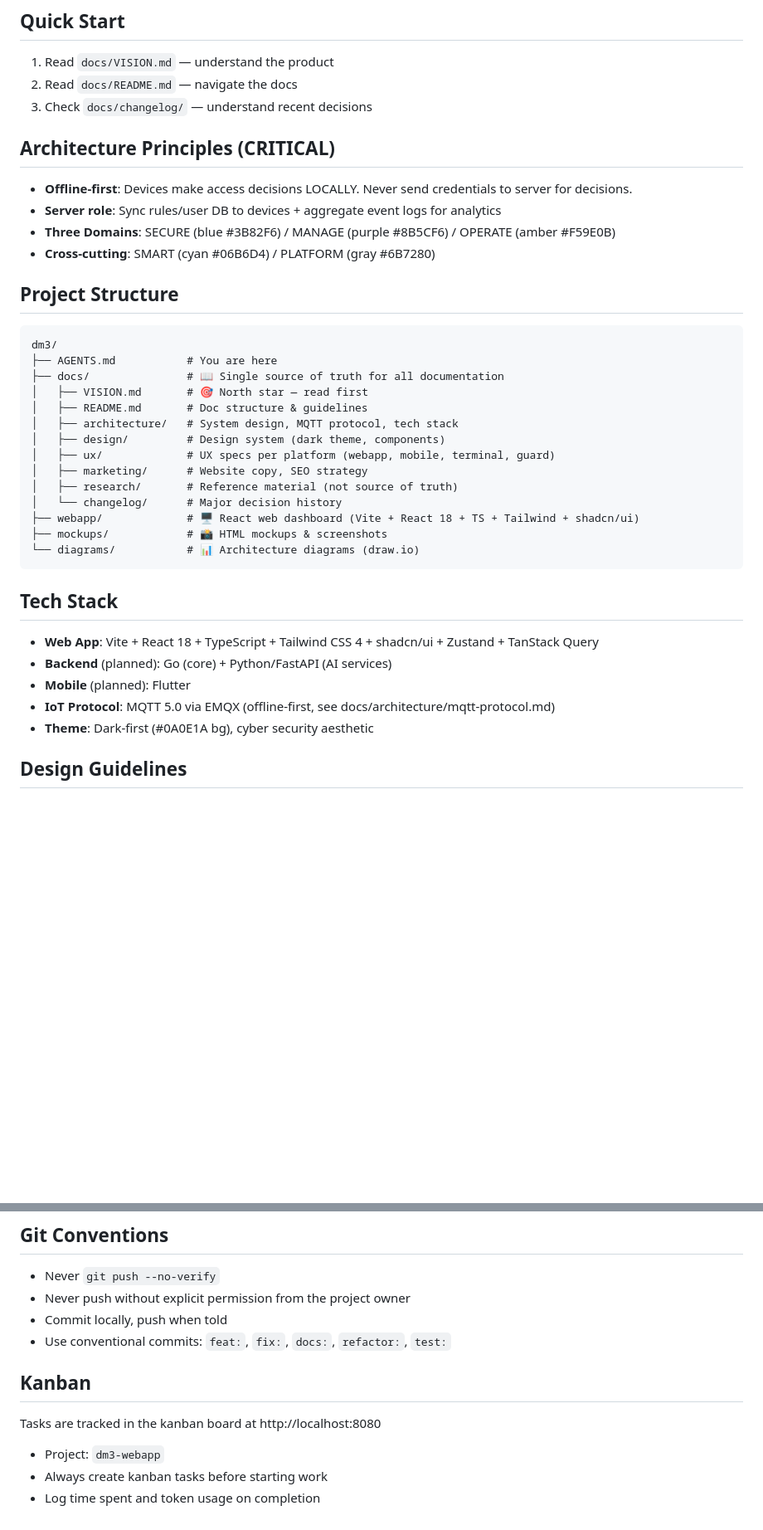
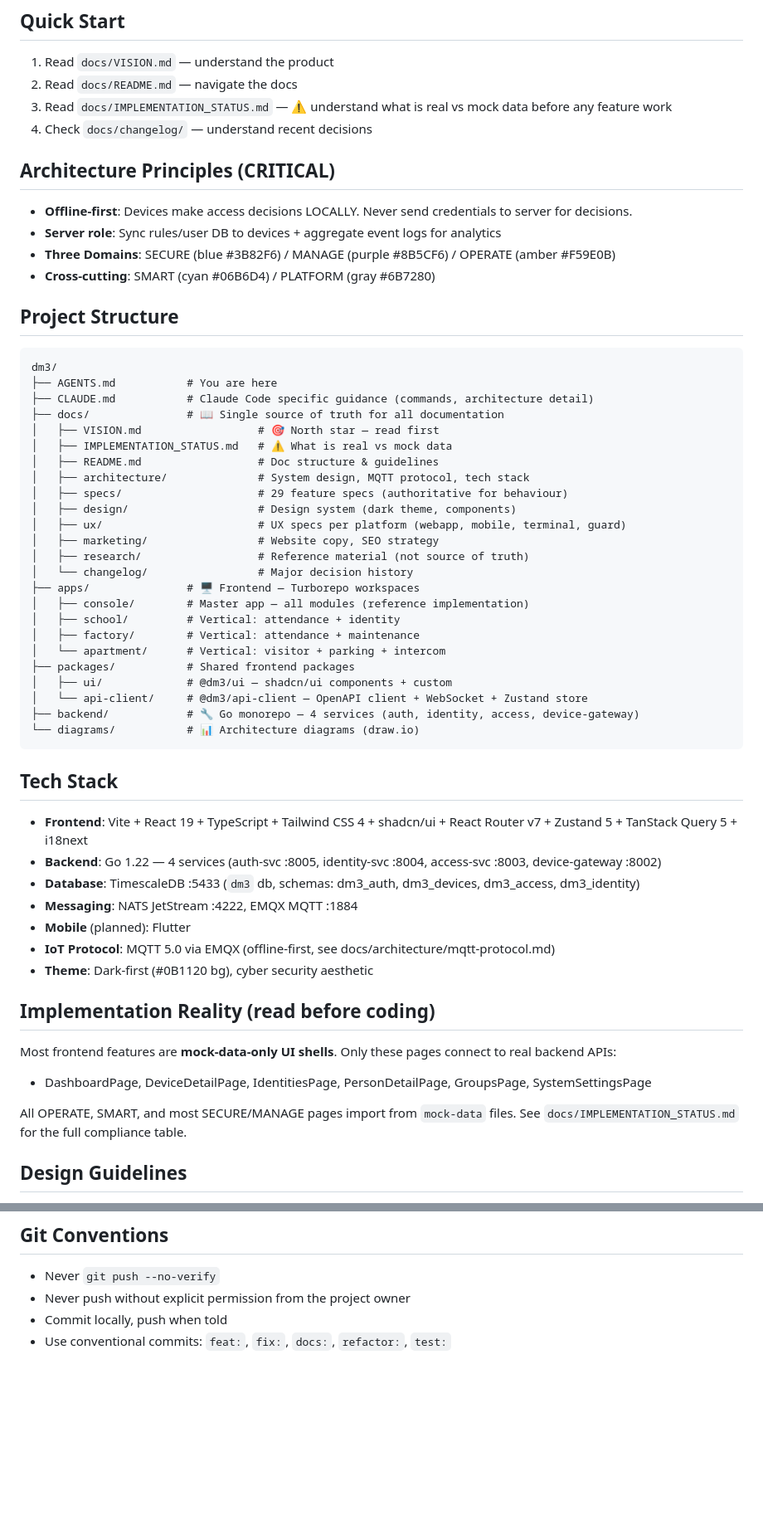
Before and after one commit to cuongnda/dm3-design, a Markdown page: AGENTS.md, 2 parts joined by grey strips. Shown at 83% size. Rendered like a GitHub page; blank space fills up the shorter version.

Commit message:
docs: align CLAUDE.md and AGENTS.md with actual project structure
- CLAUDE.md: expand Docs & Specs section to list all doc subdirs,
  add mandatory pre-task read of IMPLEMENTATION_STATUS.md, reference AGENTS.md
- AGENTS.md: fix tech stack (React 18→19, add Router v7/Zustand 5/TanStack Q 5),
  fix project structure (webapp/→apps/+packages/+backend/), remove stale kanban
  section, add IMPLEMENTATION_STATUS.md to quick start, add implementation reality
  warning about mock-data-only pages

````diff
--- a/AGENTS.md
+++ b/AGENTS.md
@@ -8,7 +8,8 @@
 ## Quick Start
 1. Read `docs/VISION.md` — understand the product
 2. Read `docs/README.md` — navigate the docs
-3. Check `docs/changelog/` — understand recent decisions
+3. Read `docs/IMPLEMENTATION_STATUS.md` — ⚠️ understand what is real vs mock data before any feature work
+4. Check `docs/changelog/` — understand recent decisions
 
 ## Architecture Principles (CRITICAL)
 - **Offline-first**: Devices make access decisions LOCALLY. Never send credentials to server for decisions.
@@ -20,26 +21,45 @@
 ```
 dm3/
 ├── AGENTS.md           # You are here
+├── CLAUDE.md           # Claude Code specific guidance (commands, architecture detail)
 ├── docs/               # 📖 Single source of truth for all documentation
-│   ├── VISION.md       # 🎯 North star — read first
-│   ├── README.md       # Doc structure & guidelines
-│   ├── architecture/   # System design, MQTT protocol, tech stack
-│   ├── design/         # Design system (dark theme, components)
-│   ├── ux/             # UX specs per platform (webapp, mobile, terminal, guard)
-│   ├── marketing/      # Website copy, SEO strategy
-│   ├── research/       # Reference material (not source of truth)
-│   └── changelog/      # Major decision history
-├── webapp/             # 🖥️ React web dashboard (Vite + React 18 + TS + Tailwind + shadcn/ui)
-├── mockups/            # 📸 HTML mockups & screenshots
+│   ├── VISION.md                  # 🎯 North star — read first
+│   ├── IMPLEMENTATION_STATUS.md   # ⚠️ What is real vs mock data
+│   ├── README.md                  # Doc structure & guidelines
+│   ├── architecture/              # System design, MQTT protocol, tech stack
+│   ├── specs/                     # 29 feature specs (authoritative for behaviour)
+│   ├── design/                    # Design system (dark theme, components)
+│   ├── ux/                        # UX specs per platform (webapp, mobile, terminal, guard)
+│   ├── marketing/                 # Website copy, SEO strategy
+│   ├── research/                  # Reference material (not source of truth)
+│   └── changelog/                 # Major decision history
+├── apps/               # 🖥️ Frontend — Turborepo workspaces
+│   ├── console/        # Master app — all modules (reference implementation)
+│   ├── school/         # Vertical: attendance + identity
+│   ├── factory/        # Vertical: attendance + maintenance
+│   └── apartment/      # Vertical: visitor + parking + intercom
+├── packages/           # Shared frontend packages
+│   ├── ui/             # @dm3/ui — shadcn/ui components + custom
+│   └── api-client/     # @dm3/api-client — OpenAPI client + WebSocket + Zustand store
+├── backend/            # 🔧 Go monorepo — 4 services (auth, identity, access, device-gateway)
 └── diagrams/           # 📊 Architecture diagrams (draw.io)
 ```
 
 ## Tech Stack
-- **Web App**: Vite + React 18 + TypeScript + Tailwind CSS 4 + shadcn/ui + Zustand + TanStack Query
-- **Backend** (planned): Go (core) + Python/FastAPI (AI services)
+- **Frontend**: Vite + React 19 + TypeScript + Tailwind CSS 4 + shadcn/ui + React Router v7 + Zustand 5 + TanStack Query 5 + i18next
+- **Backend**: Go 1.22 — 4 services (auth-svc :8005, identity-svc :8004, access-svc :8003, device-gateway :8002)
+- **Database**: TimescaleDB :5433 (`dm3` db, schemas: dm3_auth, dm3_devices, dm3_access, dm3_identity)
+- **Messaging**: NATS JetStream :4222, EMQX MQTT :1884
 - **Mobile** (planned): Flutter
 - **IoT Protocol**: MQTT 5.0 via EMQX (offline-first, see docs/architecture/mqtt-protocol.md)
-- **Theme**: Dark-first (#0A0E1A bg), cyber security aesthetic
+- **Theme**: Dark-first (#0B1120 bg), cyber security aesthetic
+
+## Implementation Reality (read before coding)
+Most frontend features are **mock-data-only UI shells**. Only these pages connect to real backend APIs:
+- DashboardPage, DeviceDetailPage, IdentitiesPage, PersonDetailPage, GroupsPage, SystemSettingsPage
+
+All OPERATE, SMART, and most SECURE/MANAGE pages import from `mock-data` files.
+See `docs/IMPLEMENTATION_STATUS.md` for the full compliance table.
 
 ## Design Guidelines
 - Clean, minimal (Stripe/Linear/Notion style)
@@ -59,9 +79,3 @@ dm3/
 - Never push without explicit permission from the project owner
 - Commit locally, push when told
 - Use conventional commits: `feat:`, `fix:`, `docs:`, `refactor:`, `test:`
-
-## Kanban
-Tasks are tracked in the kanban board at http://localhost:8080
-- Project: `dm3-webapp`
-- Always create kanban tasks before starting work
-- Log time spent and token usage on completion
````
Also changed, not shown: CLAUDE.md (+18 -3 lines).
